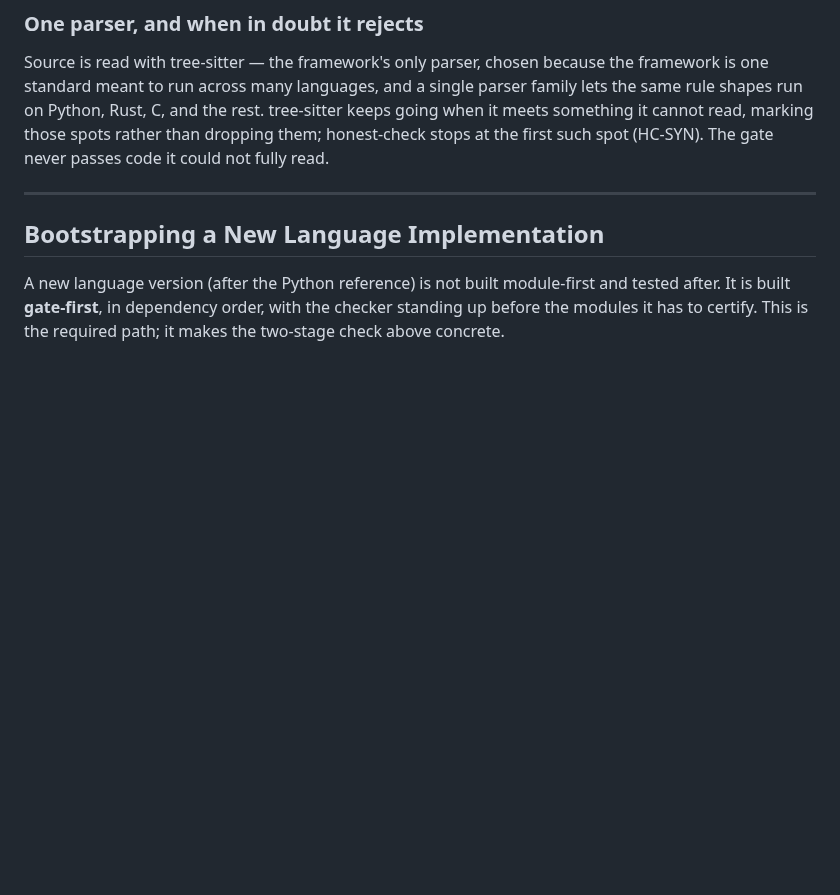
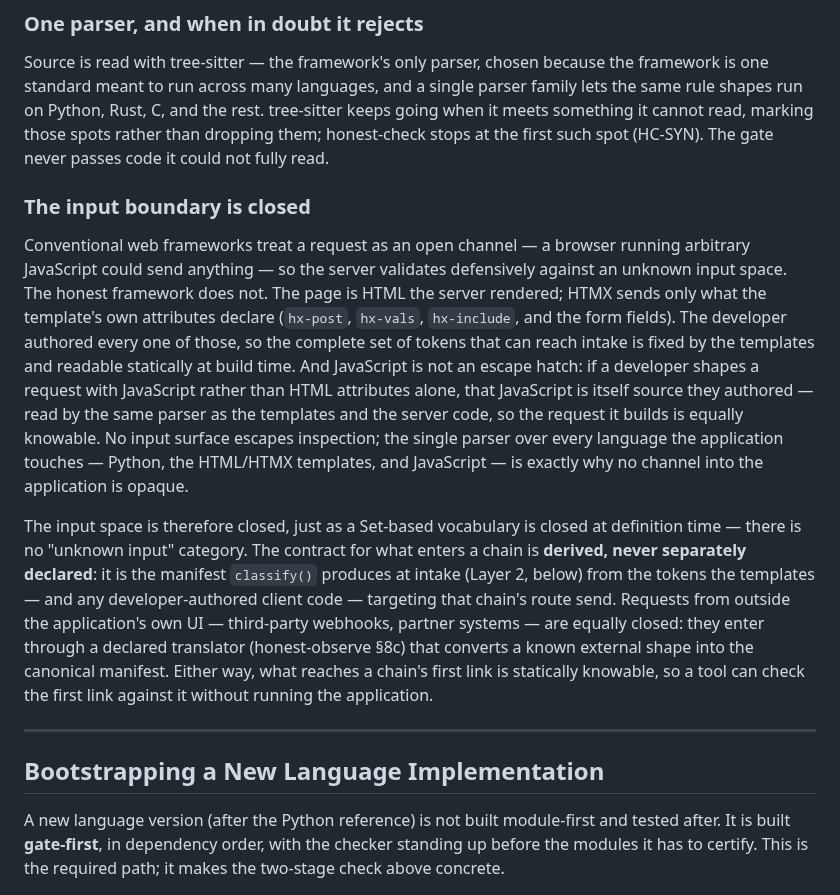
Before and after one commit to openhonest/honest-framework, a Markdown page: specs/01-framework/honest-framework-spec.md, the part around the change. Drawn GitHub-style; blank space fills up the shorter version.

```diff
--- a/specs/01-framework/honest-framework-spec.md
+++ b/specs/01-framework/honest-framework-spec.md
@@ -271,6 +271,12 @@ So honest-check is **complete on the thing that decides checkability** (limited
 ### One parser, and when in doubt it rejects
 
 Source is read with tree-sitter — the framework's only parser, chosen because the framework is one standard meant to run across many languages, and a single parser family lets the same rule shapes run on Python, Rust, C, and the rest. tree-sitter keeps going when it meets something it cannot read, marking those spots rather than dropping them; honest-check stops at the first such spot (HC-SYN). The gate never passes code it could not fully read.
+
+### The input boundary is closed
+
+Conventional web frameworks treat a request as an open channel — a browser running arbitrary JavaScript could send anything — so the server validates defensively against an unknown input space. The honest framework does not. The page is HTML the server rendered; HTMX sends only what the template's own attributes declare (`hx-post`, `hx-vals`, `hx-include`, and the form fields). The developer authored every one of those, so the complete set of tokens that can reach intake is fixed by the templates and readable statically at build time. And JavaScript is not an escape hatch: if a developer shapes a request with JavaScript rather than HTML attributes alone, that JavaScript is itself source they authored — read by the same parser as the templates and the server code, so the request it builds is equally knowable. No input surface escapes inspection; the single parser over every language the application touches — Python, the HTML/HTMX templates, and JavaScript — is exactly why no channel into the application is opaque.
+
+The input space is therefore closed, just as a Set-based vocabulary is closed at definition time — there is no "unknown input" category. The contract for what enters a chain is **derived, never separately declared**: it is the manifest `classify()` produces at intake (Layer 2, below) from the tokens the templates — and any developer-authored client code — targeting that chain's route send. Requests from outside the application's own UI — third-party webhooks, partner systems — are equally closed: they enter through a declared translator (honest-observe §8c) that converts a known external shape into the canonical manifest. Either way, what reaches a chain's first link is statically knowable, so a tool can check the first link against it without running the application.
 
 ---
 
```
Also changed, not shown: specs/02-code-quality/honest-check-architecture.md (+1 -1 lines), specs/02-code-quality/honest-type-architecture.md (+1 -1 lines).
